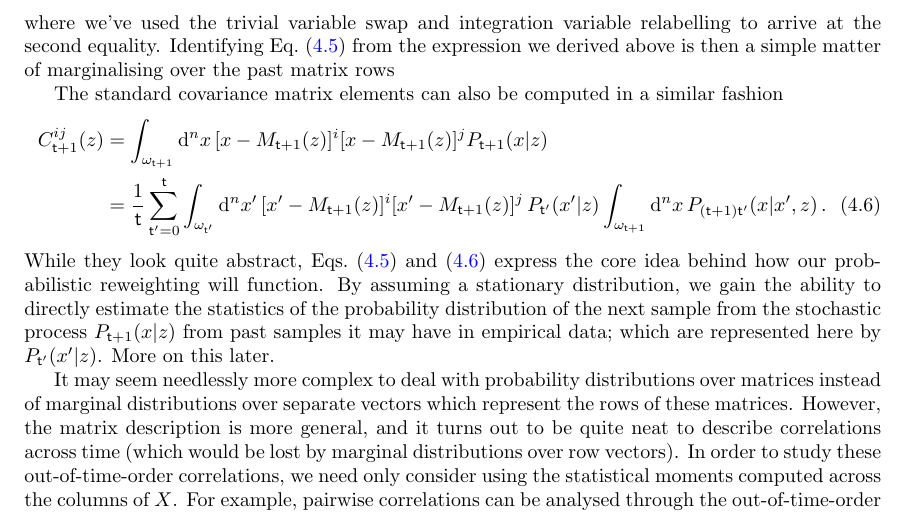
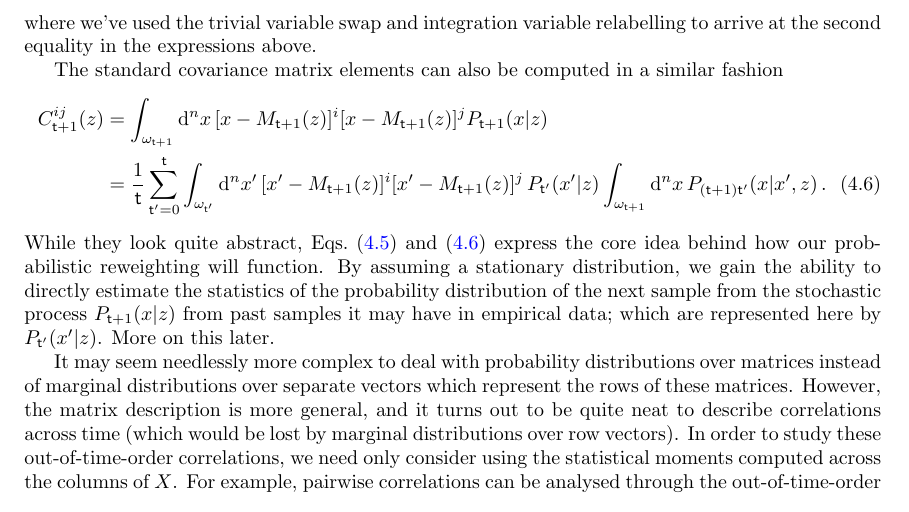
Before and after one commit to umbralcalc/worlds-of-observation, a LaTeX thesis (book.tex, which reads empirical_probabilistic_reweighting/chapter.tex): part of page 32 of 84, cut so that both start at the same text. Compiled offline with pdfLaTeX.

Commit message:
changed text around reweighting

```diff
--- a/empirical_probabilistic_reweighting/chapter.tex
+++ b/empirical_probabilistic_reweighting/chapter.tex
@@ -63,7 +63,7 @@ To see that Eq.~(\ref{eq:stationary-mean-estimator}) is true, first note that a
 &=\frac{1}{{\sf t}}\sum_{{\sf t}'=0}^{{\sf t}}\int_{\omega_{{\sf t}'}}{\rm d}^nx' \,x'\, P_{{\sf t}'}(x'\vert z) \int_{\omega_{{\sf t}+1}}{\rm d}^nx\, P_{({\sf t}+1){\sf t}'}(x\vert x',z)\nonumber \,,
 \end{align}
 %%
-where we've used the trivial variable swap and integration variable relabelling to arrive at the second equality. Identifying Eq.~(\ref{eq:stationary-mean-estimator}) from the expression we derived above is then a simple matter of marginalising over the past matrix rows
+where we've used the trivial variable swap and integration variable relabelling to arrive at the second equality in the expressions above.
 
 The standard covariance matrix elements can also be computed in a similar fashion
 %%
```
Also changed, not shown: book.pdf.
